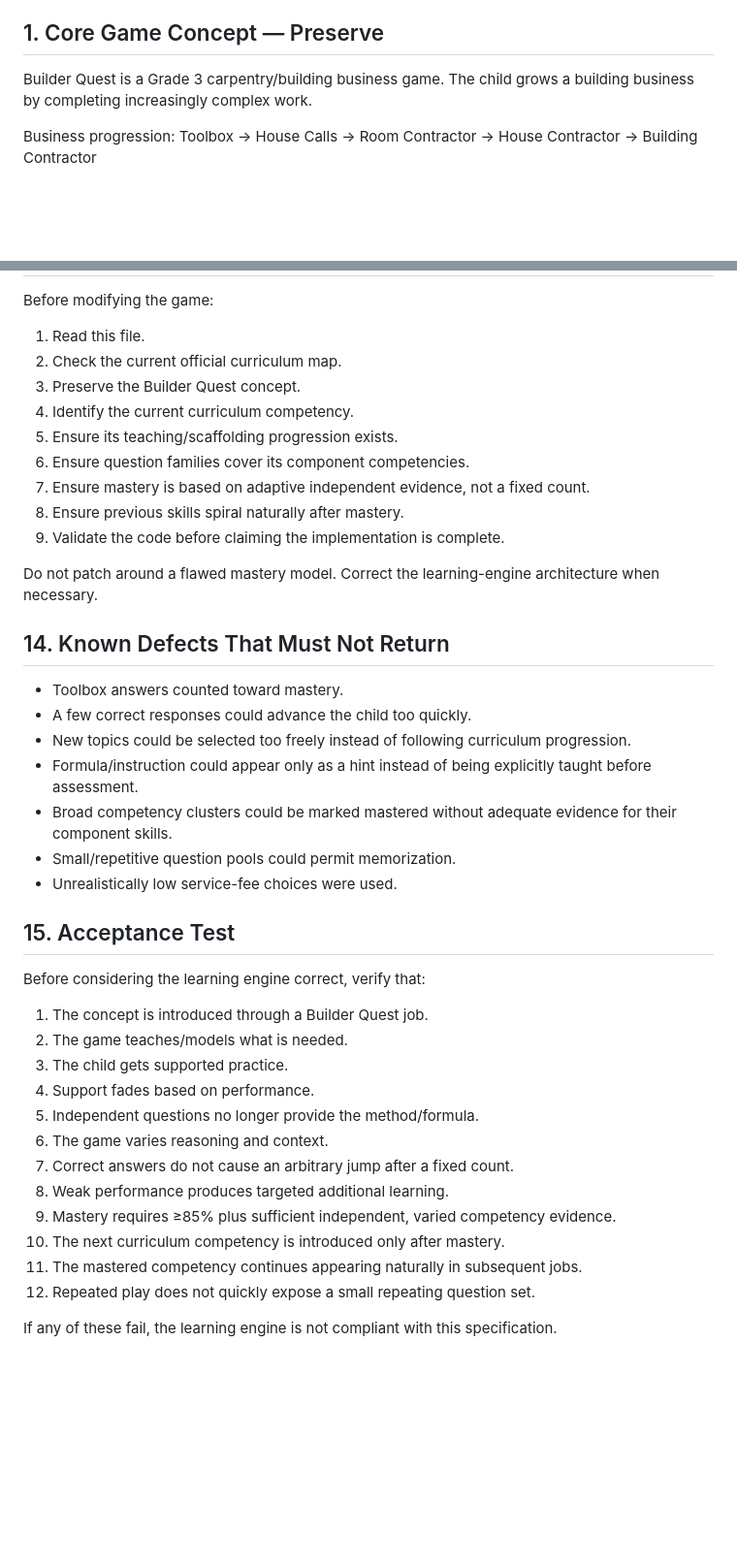
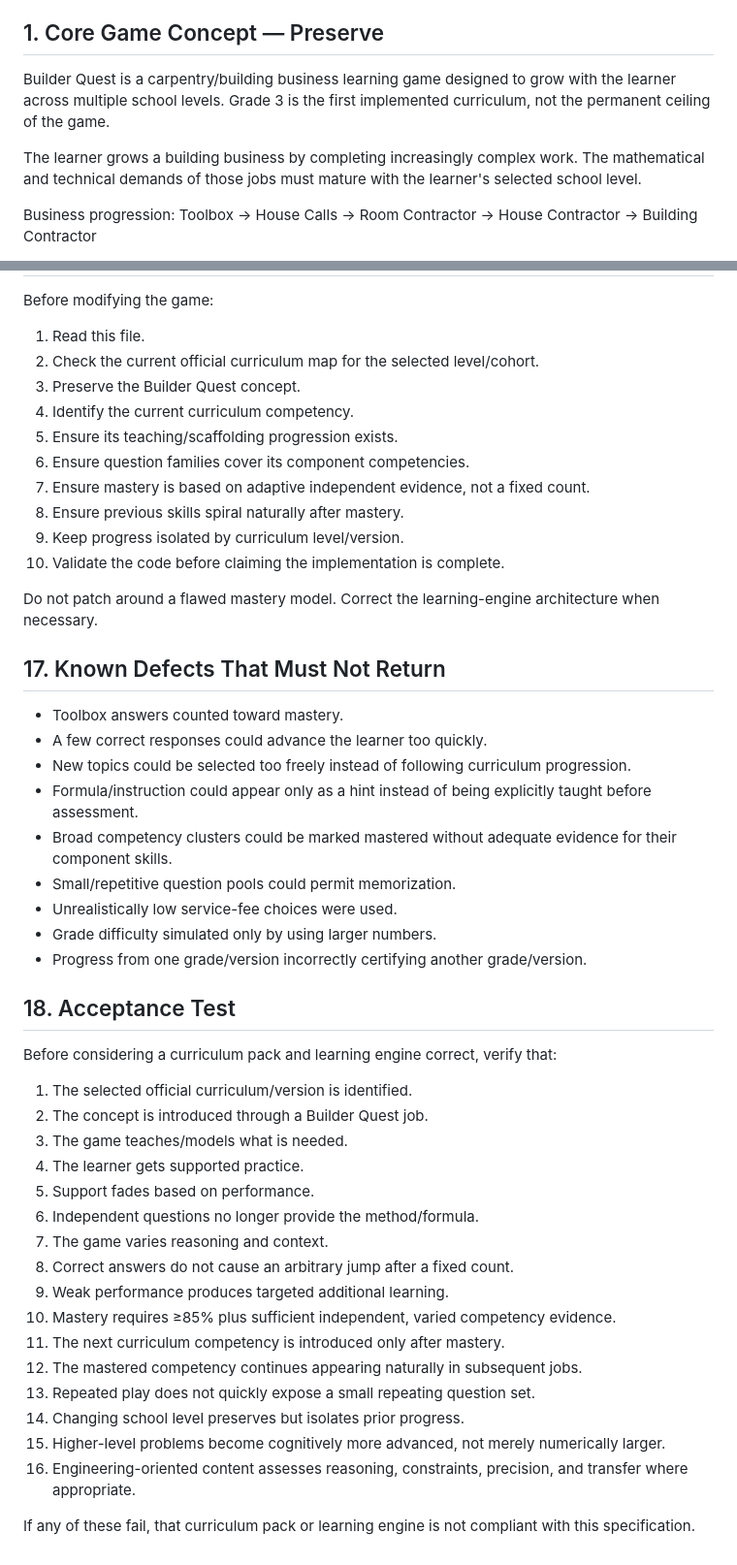
Before and after one commit to batprincess13/games_of_Alia, a Markdown page: BUILDER_QUEST_GOVERNING_SPEC.md, 2 parts joined by grey strips. Shown at 97% size. Drawn GitHub-style; blank space fills up the shorter version.

```diff
--- a/BUILDER_QUEST_GOVERNING_SPEC.md
+++ b/BUILDER_QUEST_GOVERNING_SPEC.md
@@ -4,7 +4,9 @@
 This file is the controlling reference for Builder Quest. Future changes should be checked against it before modifying curriculum sequencing, question generation, mastery, progression, or gameplay. The Builder Quest concept remains intact unless Jenny explicitly approves a redesign.
 
 ## 1. Core Game Concept — Preserve
-Builder Quest is a Grade 3 carpentry/building business game. The child grows a building business by completing increasingly complex work.
+Builder Quest is a carpentry/building business learning game designed to grow with the learner across multiple school levels. Grade 3 is the first implemented curriculum, not the permanent ceiling of the game.
+
+The learner grows a building business by completing increasingly complex work. The mathematical and technical demands of those jobs must mature with the learner's selected school level.
 
 Business progression:
 Toolbox → House Calls → Room Contractor → House Contractor → Building Contractor
@@ -107,38 +171,45 @@ Do not claim a competency is mastered in the portfolio unless the mastery engine
 Before modifying the game:
 1. Read this file.
-2. Check the current official curriculum map.
+2. Check the current official curriculum map for the selected level/cohort.
 3. Preserve the Builder Quest concept.
 4. Identify the current curriculum competency.
 5. Ensure its teaching/scaffolding progression exists.
 6. Ensure question families cover its component competencies.
 7. Ensure mastery is based on adaptive independent evidence, not a fixed count.
 8. Ensure previous skills spiral naturally after mastery.
-9. Validate the code before claiming the implementation is complete.
+9. Keep progress isolated by curriculum level/version.
+10. Validate the code before claiming the implementation is complete.
 
 Do not patch around a flawed mastery model. Correct the learning-engine architecture when necessary.
 
-## 14. Known Defects That Must Not Return
+## 17. Known Defects That Must Not Return
 - Toolbox answers counted toward mastery.
-- A few correct responses could advance the child too quickly.
+- A few correct responses could advance the learner too quickly.
 - New topics could be selected too freely instead of following curriculum progression.
 - Formula/instruction could appear only as a hint instead of being explicitly taught before assessment.
 - Broad competency clusters could be marked mastered without adequate evidence for their component skills.
 - Small/repetitive question pools could permit memorization.
 - Unrealistically low service-fee choices were used.
+- Grade difficulty simulated only by using larger numbers.
+- Progress from one grade/version incorrectly certifying another grade/version.
 
-## 15. Acceptance Test
-Before considering the learning engine correct, verify that:
-1. The concept is introduced through a Builder Quest job.
-2. The game teaches/models what is needed.
-3. The child gets supported practice.
-4. Support fades based on performance.
-5. Independent questions no longer provide the method/formula.
-6. The game varies reasoning and context.
-7. Correct answers do not cause an arbitrary jump after a fixed count.
-8. Weak performance produces targeted additional learning.
-9. Mastery requires ≥85% plus sufficient independent, varied competency evidence.
-10. The next curriculum competency is introduced only after mastery.
-11. The mastered competency continues appearing naturally in subsequent jobs.
-12. Repeated play does not quickly expose a small repeating question set.
+## 18. Acceptance Test
+Before considering a curriculum pack and learning engine correct, verify that:
+1. The selected official curriculum/version is identified.
+2. The concept is introduced through a Builder Quest job.
+3. The game teaches/models what is needed.
+4. The learner gets supported practice.
+5. Support fades based on performance.
+6. Independent questions no longer provide the method/formula.
+7. The game varies reasoning and context.
+8. Correct answers do not cause an arbitrary jump after a fixed count.
+9. Weak performance produces targeted additional learning.
+10. Mastery requires ≥85% plus sufficient independent, varied competency evidence.
+11. The next curriculum competency is introduced only after mastery.
+12. The mastered competency continues appearing naturally in subsequent jobs.
+13. Repeated play does not quickly expose a small repeating question set.
+14. Changing school level preserves but isolates prior progress.
+15. Higher-level problems become cognitively more advanced, not merely numerically larger.
+16. Engineering-oriented content assesses reasoning, constraints, precision, and transfer where appropriate.
 
-If any of these fail, the learning engine is not compliant with this specification.
+If any of these fail, that curriculum pack or learning engine is not compliant with this specification.
```
Also changed, not shown: other parts of BUILDER_QUEST_GOVERNING_SPEC.md (+95 -33 lines).
